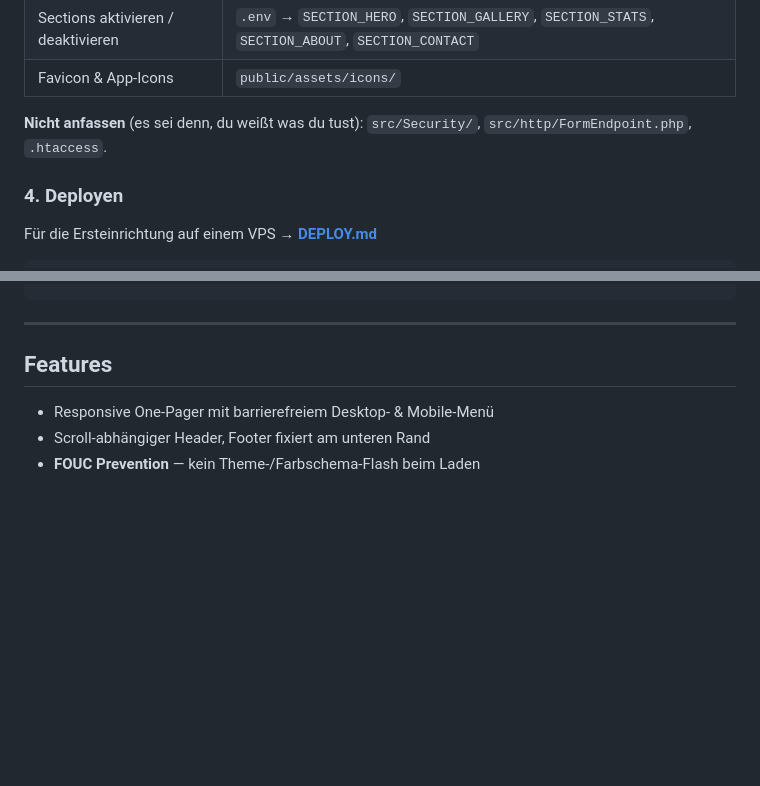
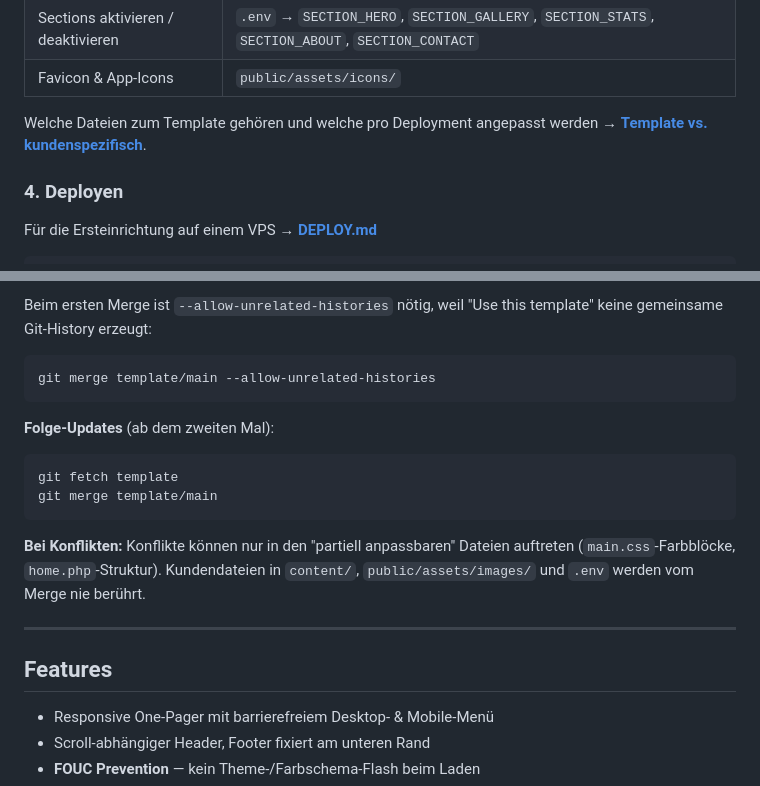
Before and after one commit to oeme-github/websitetemplate, a Markdown page: README.md, 2 parts joined by grey strips. GitHub-like rendering; blank space fills up the shorter version.

````diff
--- a/README.md
+++ b/README.md
@@ -52,7 +52,7 @@ Für lokalen Mailversand empfiehlt sich [Mailpit](https://mailpit.axllent.org/)
 | Sections aktivieren / deaktivieren | `.env` → `SECTION_HERO`, `SECTION_GALLERY`, `SECTION_STATS`, `SECTION_ABOUT`, `SECTION_CONTACT` |
 | Favicon & App-Icons | `public/assets/icons/` |
 
-**Nicht anfassen** (es sei denn, du weißt was du tust): `src/Security/`, `src/http/FormEndpoint.php`, `.htaccess`.
+Welche Dateien zum Template gehören und welche pro Deployment angepasst werden → **[Template vs. kundenspezifisch](#template-vs-kundenspezifisch)**.
 
 ### 4. Deployen
 
@@ -81,3 +133,17 @@ sudo systemctl reload apache2
+Beim ersten Merge ist `--allow-unrelated-histories` nötig, weil "Use this template" keine gemeinsame Git-History erzeugt:
+
+```bash
+git merge template/main --allow-unrelated-histories
+```
+
+**Folge-Updates** (ab dem zweiten Mal):
+
+```bash
+git fetch template
+git merge template/main
+```
+
+**Bei Konflikten:** Konflikte können nur in den "partiell anpassbaren" Dateien auftreten (`main.css`-Farbblöcke, `home.php`-Struktur). Kundendateien in `content/`, `public/assets/images/` und `.env` werden vom Merge nie berührt.
 
 ---
 
````
Also changed, not shown: other parts of README.md (+52 -0 lines), DESIGN_PATTERN.md (+5 -0 lines).
